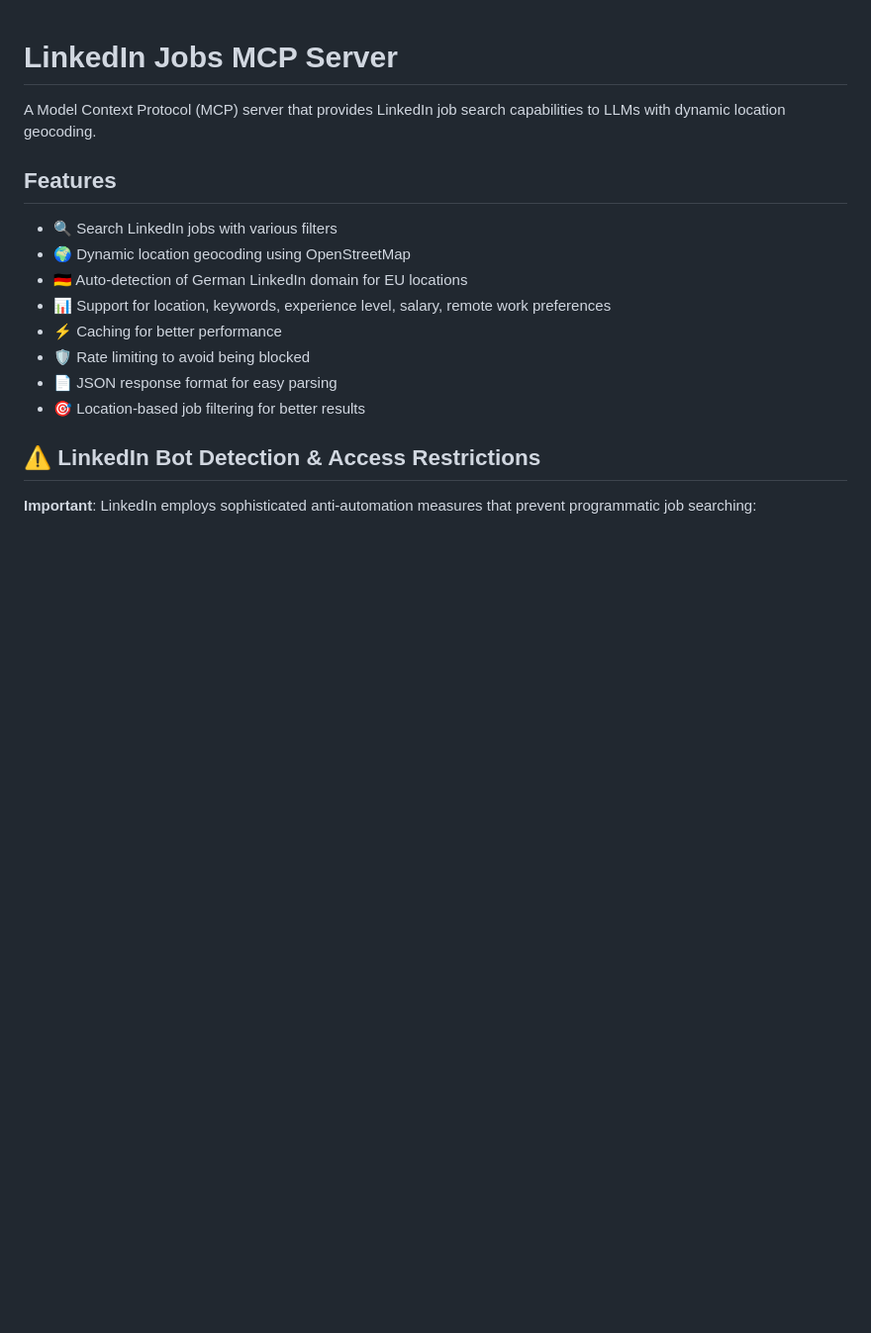
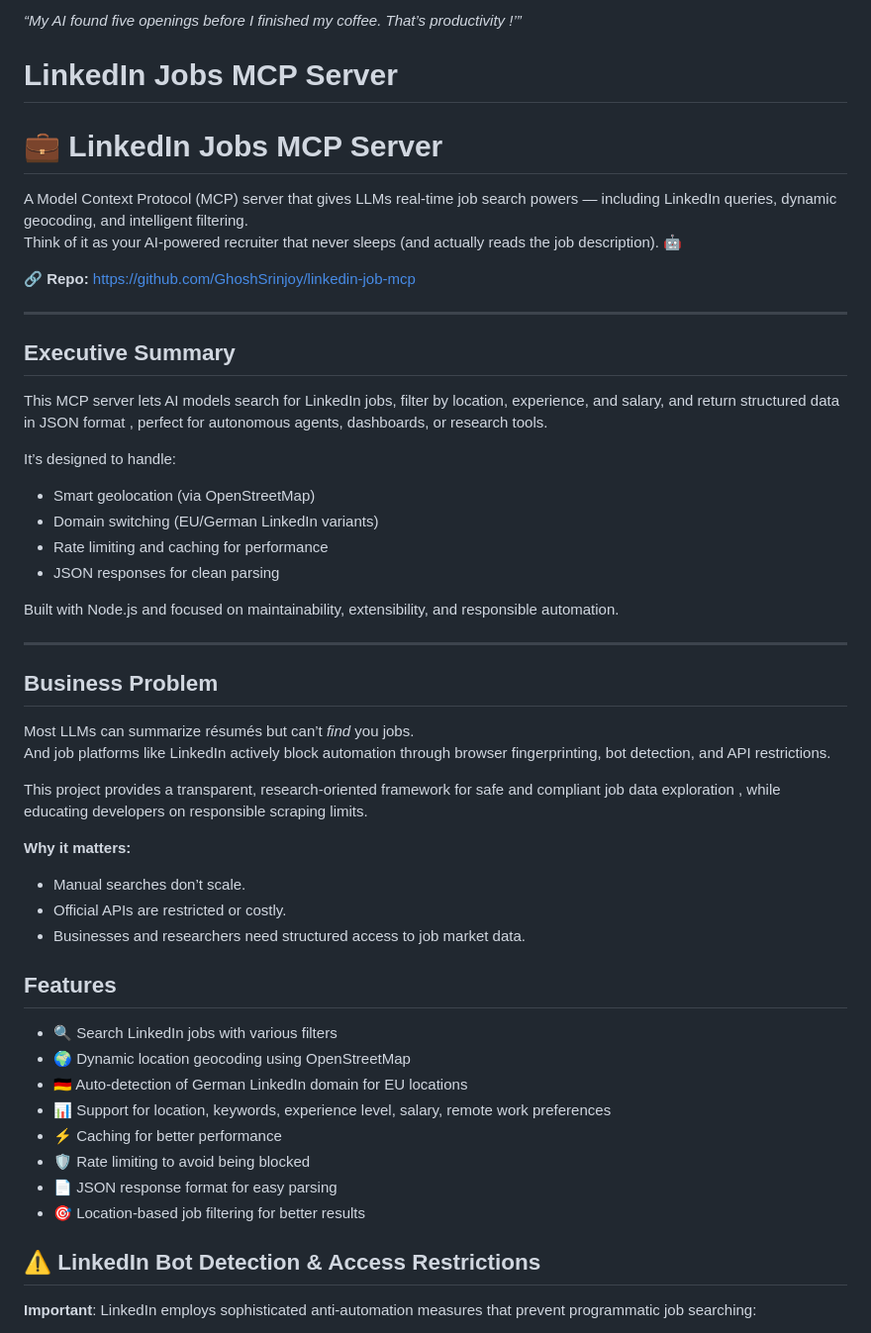
Before and after one commit to GhoshSrinjoy/linkedin-job-mcp, a Markdown page: README.md, the part around one of its changes. Shown at 99% size. Rendered like a GitHub page; blank space fills up the shorter version.

```diff
--- a/README.md
+++ b/README.md
@@ -1,6 +1,42 @@
+*“My AI found five openings before I finished my coffee. That’s productivity !’”*
+
 # LinkedIn Jobs MCP Server
 
-A Model Context Protocol (MCP) server that provides LinkedIn job search capabilities to LLMs with dynamic location geocoding.
+# 💼 LinkedIn Jobs MCP Server
+
+A Model Context Protocol (MCP) server that gives LLMs real-time job search powers — including LinkedIn queries, dynamic geocoding, and intelligent filtering.
+Think of it as your AI-powered recruiter that never sleeps (and actually reads the job description). 🤖
+
+🔗 **Repo:** https://github.com/GhoshSrinjoy/linkedin-job-mcp
+
+---
+
+## Executive Summary
+
+This MCP server lets AI models search for LinkedIn jobs, filter by location, experience, and salary, and return structured data in JSON format , perfect for autonomous agents, dashboards, or research tools.
+
+It’s designed to handle:
+- Smart geolocation (via OpenStreetMap)
+- Domain switching (EU/German LinkedIn variants)
+- Rate limiting and caching for performance
+- JSON responses for clean parsing
+
+Built with Node.js and focused on maintainability, extensibility, and responsible automation.
+
+---
+
+## Business Problem
+
+Most LLMs can summarize résumés but can’t *find* you jobs.
+And job platforms like LinkedIn actively block automation through browser fingerprinting, bot detection, and API restrictions.
+
+This project provides a transparent, research-oriented framework for safe and compliant job data exploration , while educating developers on responsible scraping limits.
+
+**Why it matters:**
+- Manual searches don’t scale.
+- Official APIs are restricted or costly.
+- Businesses and researchers need structured access to job market data.
+
 
 ## Features
 
```
Also changed, not shown: other parts of README.md (+22 -0 lines).
